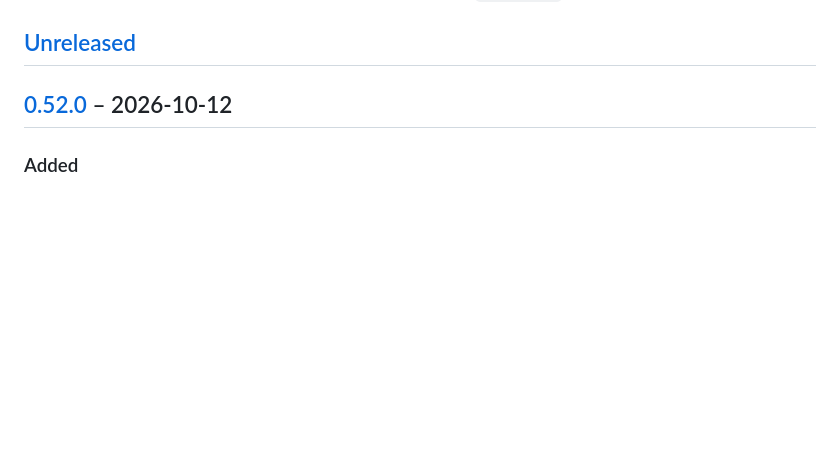
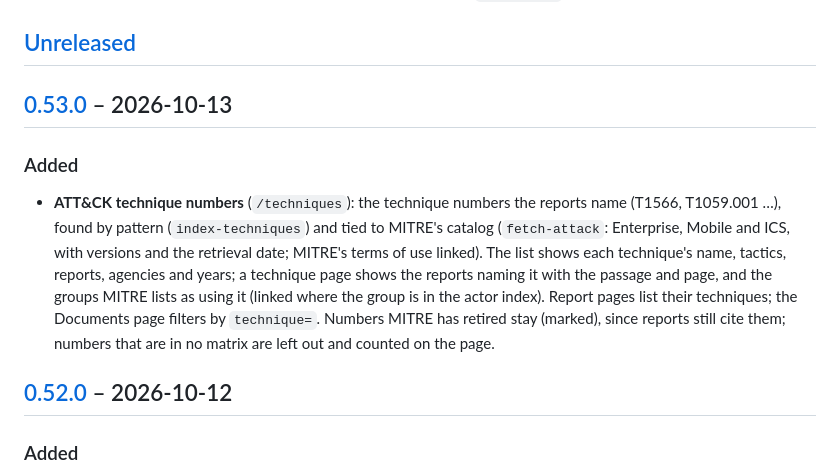
Before and after one commit to iiogurt/Rozvedka, a Markdown page: CHANGELOG.md, the part around one of its changes. Rendered like a GitHub page; blank space fills up the shorter version.

```diff
--- a/CHANGELOG.md
+++ b/CHANGELOG.md
@@ -26,6 +26,16 @@ From 0.9.1 on, the significance of a change decides which part of `MAJOR.MINOR.P
   sets the version; merge, then tag the merge commit `v<version>`.
 
 ## [Unreleased]
+
+## [0.53.0] – 2026-10-13
+
+### Added
+- **ATT&CK technique numbers** (`/techniques`): the technique numbers the reports name (T1566, T1059.001 …), found by pattern
+  (`index-techniques`) and tied to MITRE's catalog (`fetch-attack`: Enterprise, Mobile and ICS, with versions and the retrieval
+  date; MITRE's terms of use linked). The list shows each technique's name, tactics, reports, agencies and years; a technique
+  page shows the reports naming it with the passage and page, and the groups MITRE lists as using it (linked where the group is
+  in the actor index). Report pages list their techniques; the Documents page filters by `technique=`. Numbers MITRE has retired
+  stay (marked), since reports still cite them; numbers that are in no matrix are left out and counted on the page.
 
 ## [0.52.0] – 2026-10-12
 
```
Also changed, not shown: other parts of CHANGELOG.md (+2 -1 lines), README.md (+7 -0 lines), docs/ROADMAP.md (+1 -0 lines), docs/images/techniques.png (added), 16 other files.
